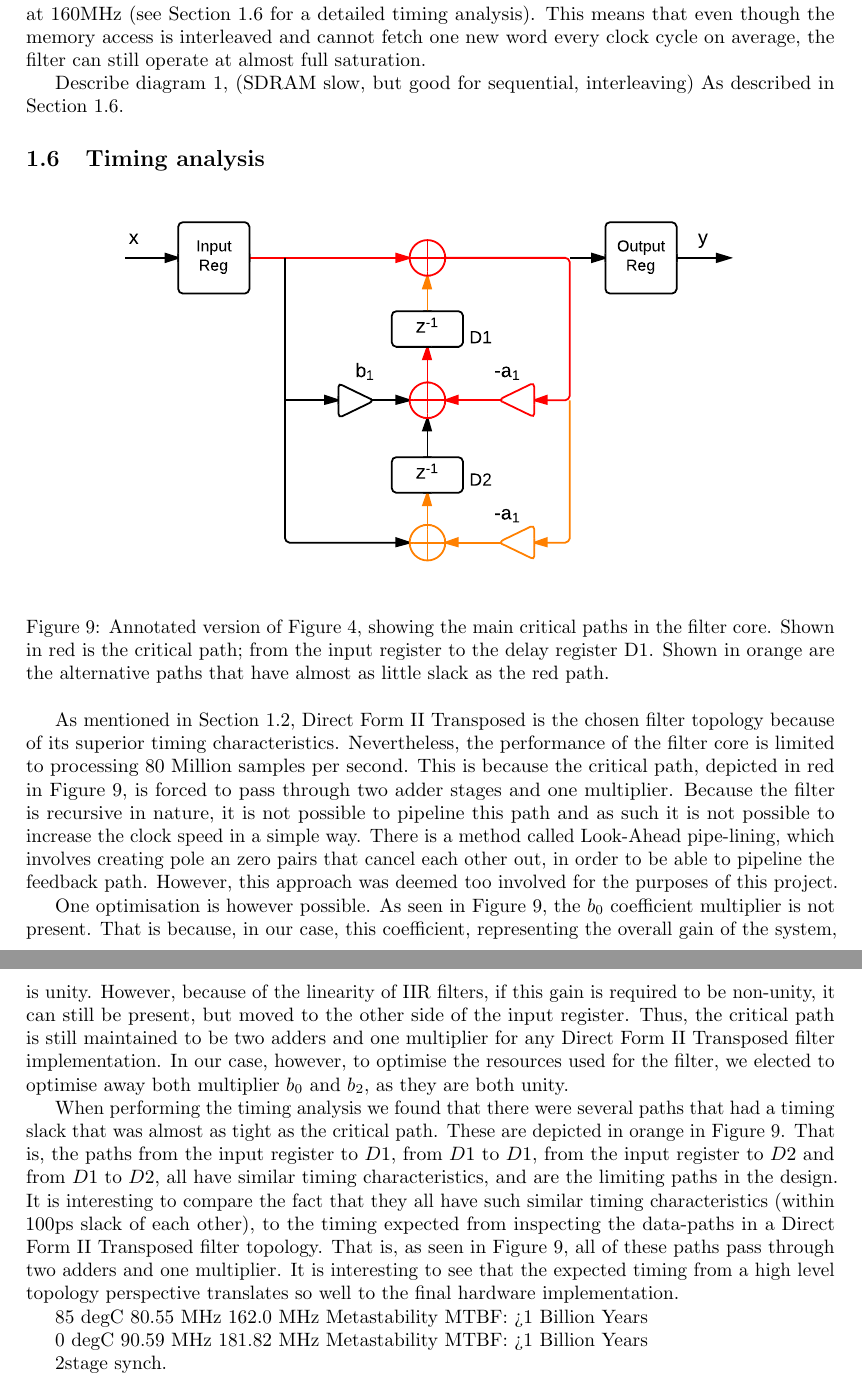
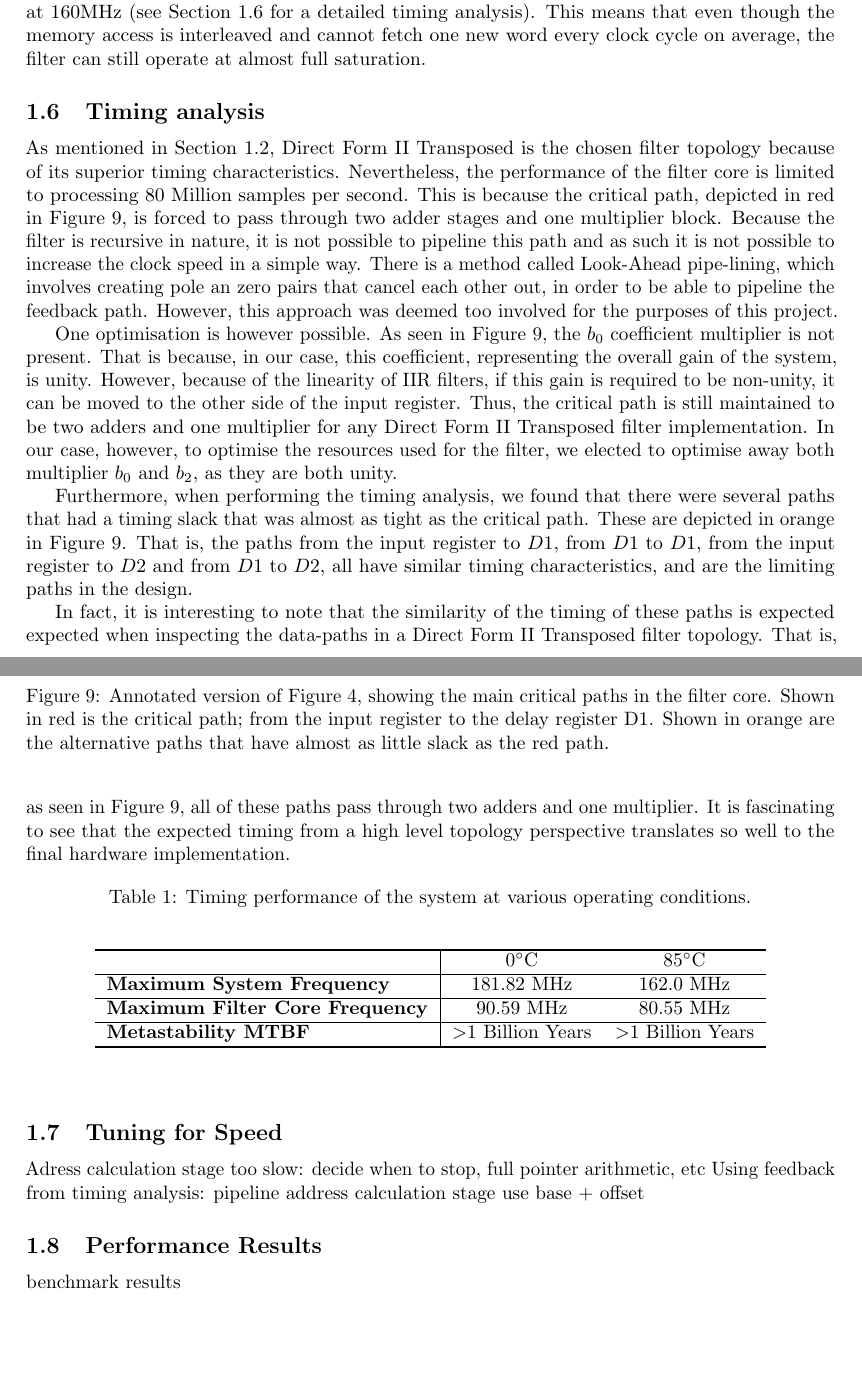
Before and after one commit to madcowswe/DSDReport, a LaTeX paper (DSDReport.tex): two parts of pages 8 and 9 of 9 before the commit and two parts of pages 7 and 8 of 8 after it, joined at a grey line, cut so that both start at the same text, the shorter picture padded with empty space. Compiled offline with pdfLaTeX.

Commit message:
moved some figures around, timing still needs the last bit of writing

```diff
--- a/DSDReport.tex
+++ b/DSDReport.tex
@@ -42,8 +42,8 @@ commentstyle=\color{mygreen},
 keywordstyle=\color{blue},
 numberstyle=\tiny\color{mygray},
 tabsize=2,
-frame=single,
-aboveskip=3mm,
+frame=tb,
+aboveskip=5mm,
 belowskip=0mm,
 breaklines=true,
 breakatwhitespace=true
@@ -70,7 +70,7 @@ breakatwhitespace=true
 %%%-------------------------------------------------------------------
 
 
-\title{Title Here}
+\title{Digital System Design Report}
 \author{Oskar Weigl - ow610\\ and \\ Ryan Savitski - rs510}
 %\date{} % Activate to display a given date or no date (if empty),
          % otherwise the current date is printed
@@ -283,12 +320,7 @@ These FIFO blocks support different clocks on the read and write ports. Thus the
 
 The core of the filter is limited to operating at 80MHz, while the rest of the system operates at 160MHz (see Section~\ref{sub:timing_analysis} for a detailed timing analysis). This means that even though the memory access is interleaved and cannot fetch one new word every clock cycle on average, the filter can still operate at almost full saturation.
 
-
-Describe diagram 1, (SDRAM slow, but good for sequential, interleaving)
-As described in Section~\ref{sub:timing_analysis}.
-
-
-% subsection architecture (end)
+% subsection hardware_implementation (end)
 
 
 \subsection{Timing analysis} % (fold)
@@ -303,43 +335,65 @@ As described in Section~\ref{sub:timing_analysis}.
 \end{figure}
 
 As mentioned in Section~\ref{sub:filter_topology}, Direct Form II Transposed is the chosen filter topology because of its superior timing characteristics. Nevertheless, the performance of the filter core is limited to processing 80 Million samples per second.
-This is because the critical path, depicted in red in Figure~\ref{fig:df2tCritpath}, is forced to pass through two adder stages and one multiplier.
+This is because the critical path, depicted in red in Figure~\ref{fig:df2tCritpath}, is forced to pass through two adder stages and one multiplier block.
 Because the filter is recursive in nature, it is not possible to pipeline this path and as such it is not possible to increase the clock speed in a simple way. There is a method called Look-Ahead pipe-lining, which involves creating pole an zero pairs that cancel each other out, in order to be able to pipeline the feedback path.
 However, this approach was deemed too involved for the purposes of this project.
 
 One optimisation is however possible. As seen in Figure~\ref{fig:df2tCritpath}, the $b_0$ coefficient multiplier is not present. That is because, in our case, this coefficient, representing the overall gain of the system, is unity.
-However, because of the linearity of IIR filters, if this gain is required to be non-unity, it can still be present, but moved to the other side of the input register.
+However, because of the linearity of IIR filters, if this gain is required to be non-unity, it can be moved to the other side of the input register.
 Thus, the critical path is still maintained to be two adders and one multiplier for any Direct Form II Transposed filter implementation.
 In our case, however, to optimise the resources used for the filter, we elected to optimise away both multiplier $b_0$ and $b_2$, as they are both unity.
 
-When performing the timing analysis we found that there were several paths that had a timing slack that was almost as tight as the critical path. These are depicted in orange in Figure~\ref{fig:df2tCritpath}. That is, the paths from the input register to $D1$, from $D1$ to $D1$, from the input register to $D2$ and from $D1$ to $D2$, all have similar timing characteristics, and are the limiting paths in the design.
-It is interesting to compare the fact that they all have such similar timing characteristics (within 100ps slack of each other), to the timing expected from inspecting the data-paths in a Direct Form II Transposed filter topology. That is, as seen in Figure~\ref{fig:df2tCritpath}, all of these paths pass through two adders and one multiplier.
-It is interesting to see that the expected timing from a high level topology perspective translates so well to the final hardware implementation.
+Furthermore, when performing the timing analysis, we found that there were several paths that had a timing slack that was almost as tight as the critical path. These are depicted in orange in Figure~\ref{fig:df2tCritpath}. That is, the paths from the input register to $D1$, from $D1$ to $D1$, from the input register to $D2$ and from $D1$ to $D2$, all have similar timing characteristics, and are the limiting paths in the design.
 
+In fact, it is interesting to note that the similarity of the timing of these paths is expected expected when inspecting the data-paths in a Direct Form II Transposed filter topology. That is, as seen in Figure~\ref{fig:df2tCritpath}, all of these paths pass through two adders and one multiplier.
+It is fascinating to see that the expected timing from a high level topology perspective translates so well to the final hardware implementation.
 
+%TODO: 2stage synch.
 
-85 degC
-80.55 MHz
-162.0 MHz
-Metastability MTBF: >1 Billion Years
+\begin{table}[htbp]
+	\caption{Timing performance of the system at various operating conditions.}
+	\label{tab:fmax}
+	\begin{center}
+		\begin{tabular}{l|cc}
+		\hline
 
-0 degC
-90.59 MHz
-181.82 MHz
-Metastability MTBF: >1 Billion Years
+		\hline
+			 & $0^\circ$C & $85^\circ$C  \\
+		\hline
+			\textbf{Maximum System Frequency} 		& 181.82 MHz					& 162.0 MHz \\
+		\hline
+			\textbf{Maximum Filter Core Frequency}	& 90.59 MHz						& 80.55 MHz \\
+		\hline
+			\textbf{Metastability MTBF}				& \textgreater 1 Billion Years	& \textgreater 1 Billion Years \\
+		\hline
 
-2stage synch.
-
+		\hline
+		\end{tabular}
+	\end{center}
+\end{table}
 
 % subsection timing_analysis (end)
 
 
+\subsection{Tuning for Speed} % (fold)
+\label{sub:tuning_for_speed}
+
+Adress calculation stage too slow: decide when to stop, full pointer arithmetic, etc
+Using feedback from timing analysis:
+	pipeline address calculation stage
+	use base + offset
 
 
+% subsection tuning_for_speed (end)
 
 
-\pagebreak
+\subsection{Performance Results} % (fold)
+\label{sub:performance_results}
 
+benchmark results
+
+% subsection performance_results (end)
 
 
 
```
Also changed, not shown: DSDReport.pdf, DSDReport.tex (107 more changed lines).
